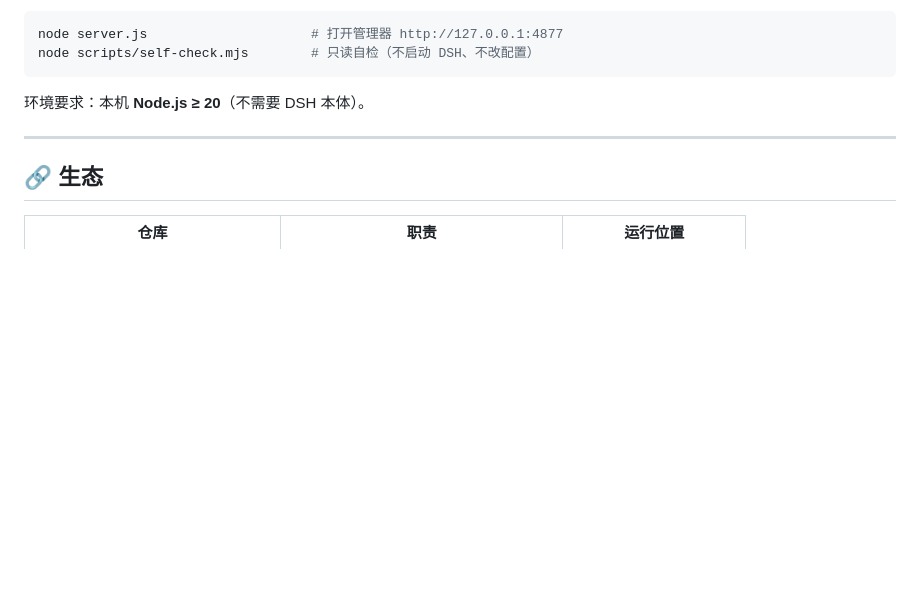
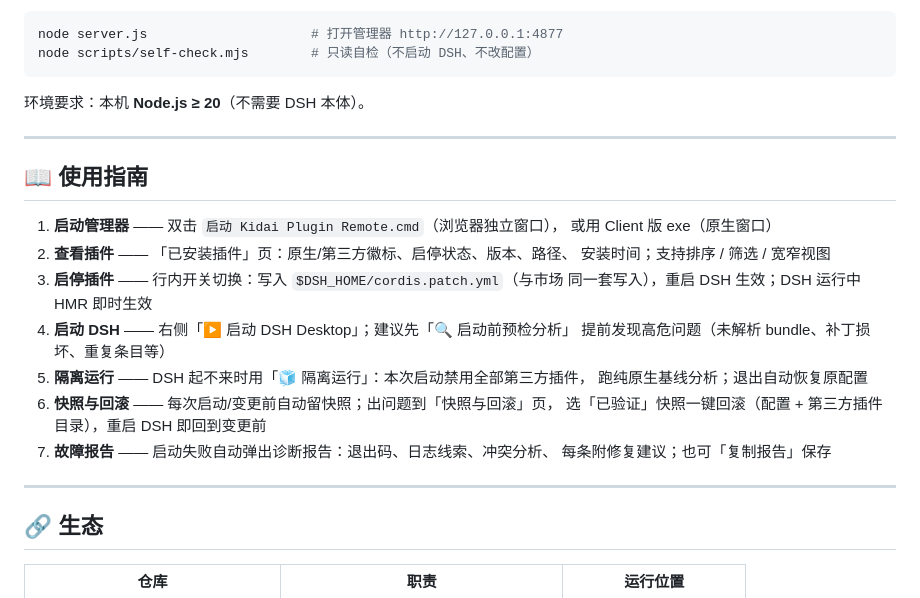
Before and after one commit to NokorinNishikino/kidai-plugin-remote, a Markdown page: README.md, the part around the change. Drawn GitHub-style; blank space fills up the shorter version.

```diff
--- a/README.md
+++ b/README.md
@@ -58,6 +58,25 @@ node scripts/self-check.mjs        # 只读自检（不启动 DSH、不改配置
 
 ---
 
+## 📖 使用指南
+
+1. **启动管理器** —— 双击 `启动 Kidai Plugin Remote.cmd`（浏览器独立窗口），
+   或用 Client 版 exe（原生窗口）
+2. **查看插件** —— 「已安装插件」页：原生/第三方徽标、启停状态、版本、路径、
+   安装时间；支持排序 / 筛选 / 宽窄视图
+3. **启停插件** —— 行内开关切换：写入 `$DSH_HOME/cordis.patch.yml`（与市场
+   同一套写入），重启 DSH 生效；DSH 运行中 HMR 即时生效
+4. **启动 DSH** —— 右侧「▶ 启动 DSH Desktop」；建议先「🔍 启动前预检分析」
+   提前发现高危问题（未解析 bundle、补丁损坏、重复条目等）
+5. **隔离运行** —— DSH 起不来时用「🧊 隔离运行」：本次启动禁用全部第三方插件，
+   跑纯原生基线分析；退出自动恢复原配置
+6. **快照与回滚** —— 每次启动/变更前自动留快照；出问题到「快照与回滚」页，
+   选「已验证」快照一键回滚（配置 + 第三方插件目录），重启 DSH 即回到变更前
+7. **故障报告** —— 启动失败自动弹出诊断报告：退出码、日志线索、冲突分析、
+   每条附修复建议；也可「复制报告」保存
+
+---
+
 ## 🔗 生态
 
 | 仓库 | 职责 | 运行位置 |
```
Also changed, not shown: README.en.md (+23 -0 lines).
